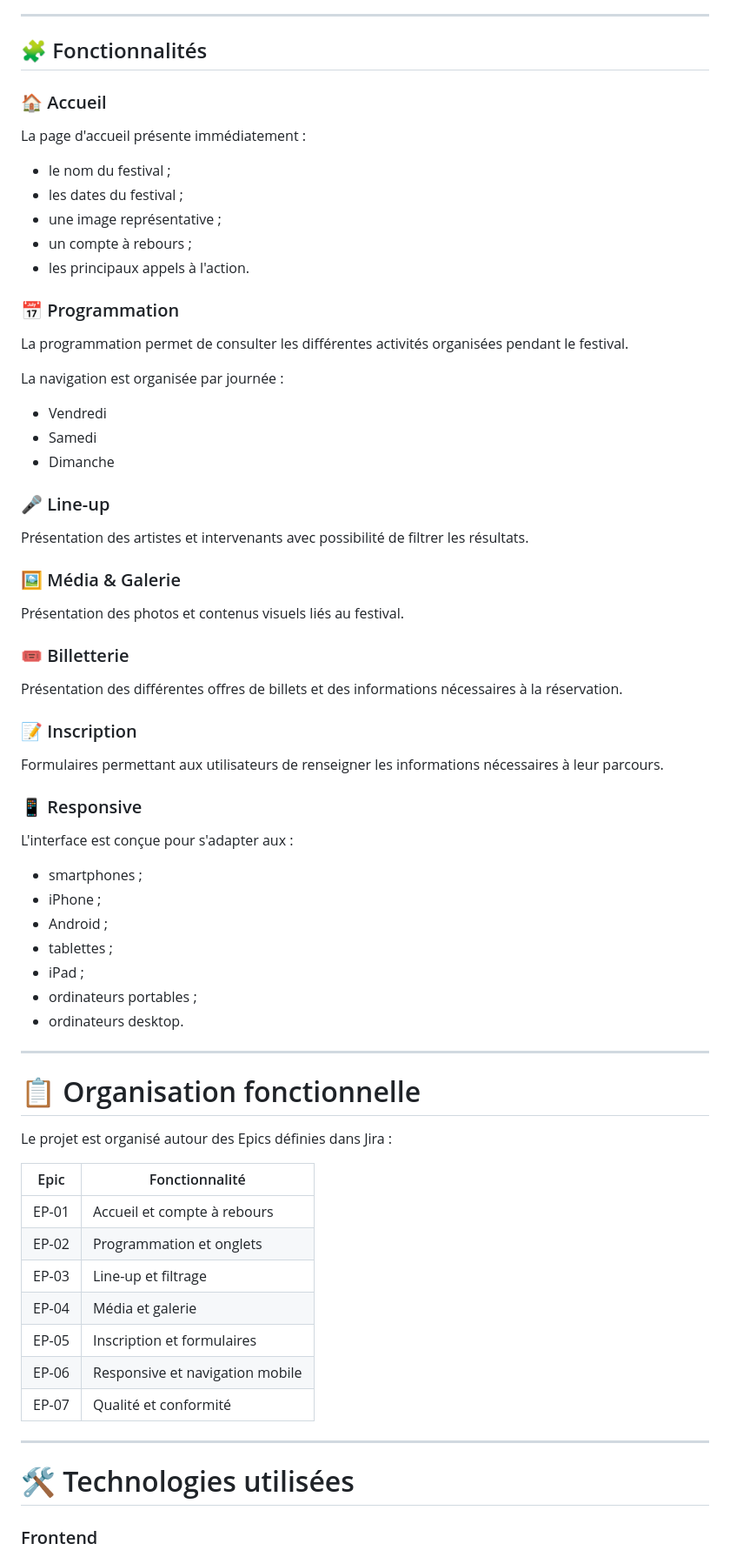
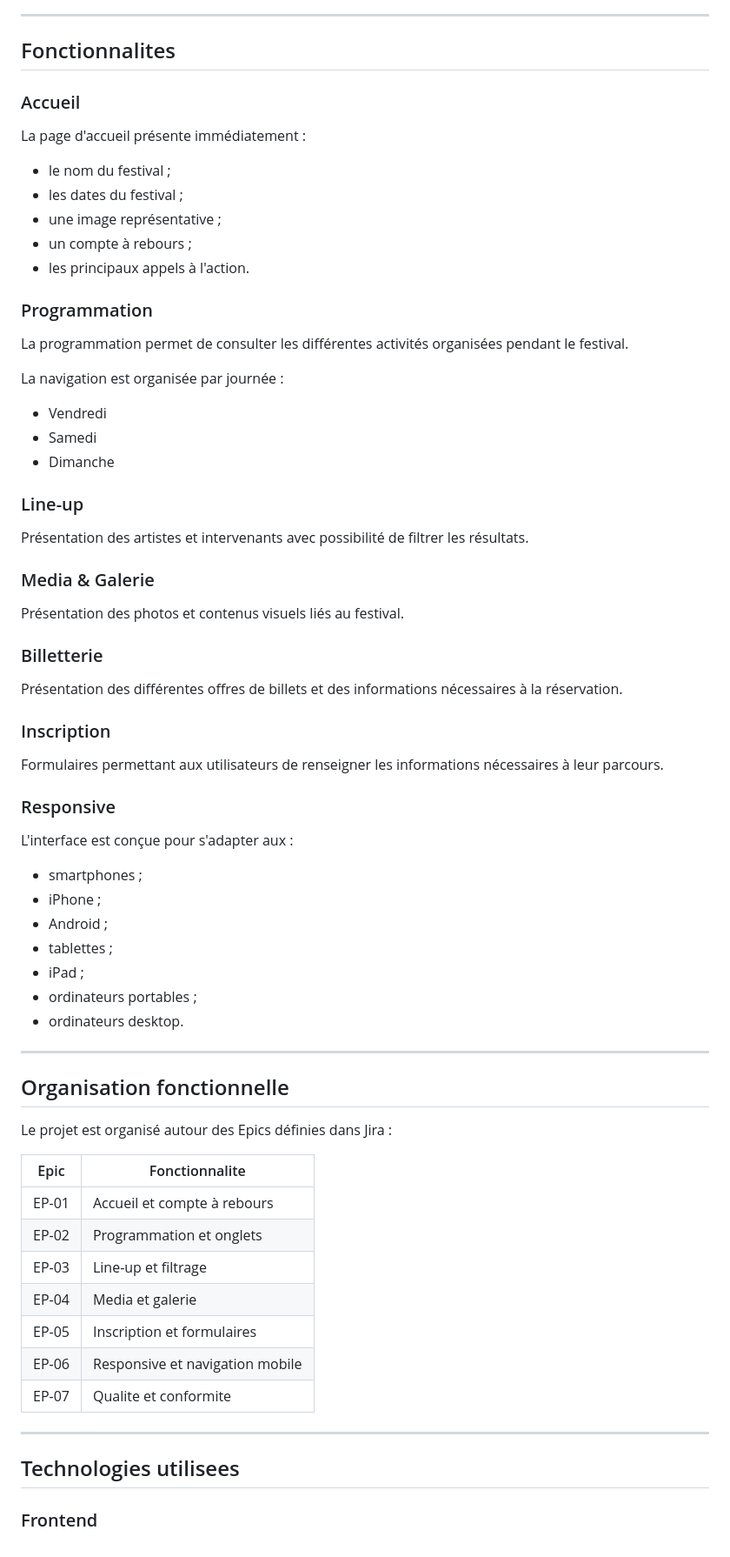
Before and after one commit to babacleven/festival-sape-lumiere, a Markdown page: README.md, the part around one of its changes. Shown at 87% size. GitHub-like rendering.

```diff
--- a/README.md
+++ b/README.md
@@ -40,9 +40,9 @@ La plateforme permet notamment de :
 
 ---
 
-## 🧩 Fonctionnalités
+## Fonctionnalites
 
-### 🏠 Accueil
+### Accueil
 
 La page d'accueil présente immédiatement :
 
@@ -52,7 +52,7 @@ La page d'accueil présente immédiatement :
 - un compte à rebours ;
 - les principaux appels à l'action.
 
-### 📅 Programmation
+### Programmation
 
 La programmation permet de consulter les différentes activités
 organisées pendant le festival.
@@ -63,26 +63,26 @@ La navigation est organisée par journée :
 - Samedi
 - Dimanche
 
-### 🎤 Line-up
+### Line-up
 
 Présentation des artistes et intervenants avec possibilité de filtrer
 les résultats.
 
-### 🖼️ Média & Galerie
+### Media & Galerie
 
 Présentation des photos et contenus visuels liés au festival.
 
-### 🎟️ Billetterie
+### Billetterie
 
 Présentation des différentes offres de billets et des informations
 nécessaires à la réservation.
 
-### 📝 Inscription
+### Inscription
 
 Formulaires permettant aux utilisateurs de renseigner les informations
 nécessaires à leur parcours.
 
-### 📱 Responsive
+### Responsive
 
 L'interface est conçue pour s'adapter aux :
 
@@ -96,23 +96,23 @@ L'interface est conçue pour s'adapter aux :
 
 ---
 
-# 📋 Organisation fonctionnelle
+## Organisation fonctionnelle
 
 Le projet est organisé autour des Epics définies dans Jira :
 
-| Epic | Fonctionnalité |
+| Epic | Fonctionnalite |
 |---|---|
 | EP-01 | Accueil et compte à rebours |
 | EP-02 | Programmation et onglets |
 | EP-03 | Line-up et filtrage |
-| EP-04 | Média et galerie |
+| EP-04 | Media et galerie |
 | EP-05 | Inscription et formulaires |
 | EP-06 | Responsive et navigation mobile |
-| EP-07 | Qualité et conformité |
+| EP-07 | Qualite et conformite |
 
 ---
 
-# 🛠️ Technologies utilisées
+## Technologies utilisees
 
 ### Frontend
 
```
Also changed, not shown: other parts of README.md (+25 -25 lines).
